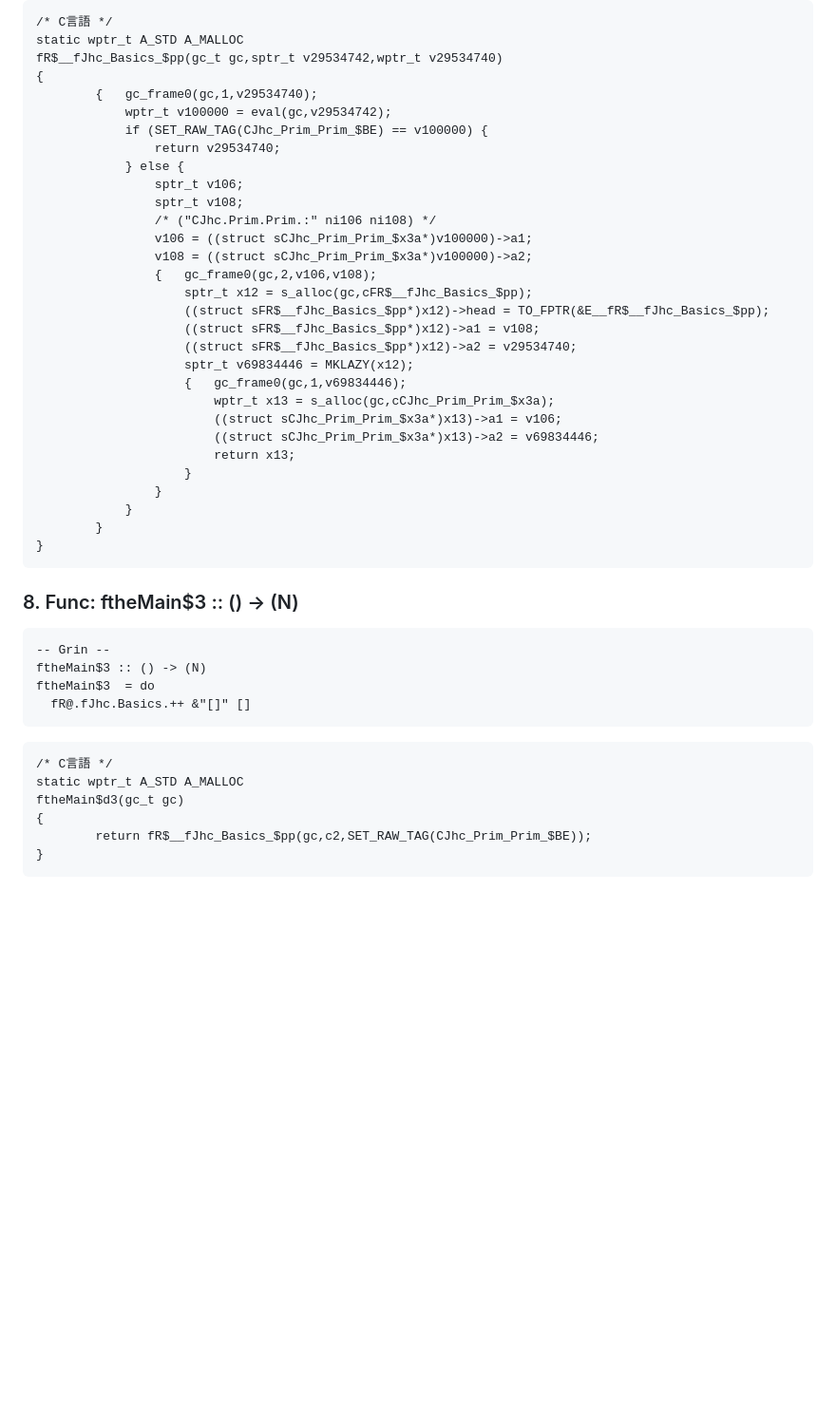
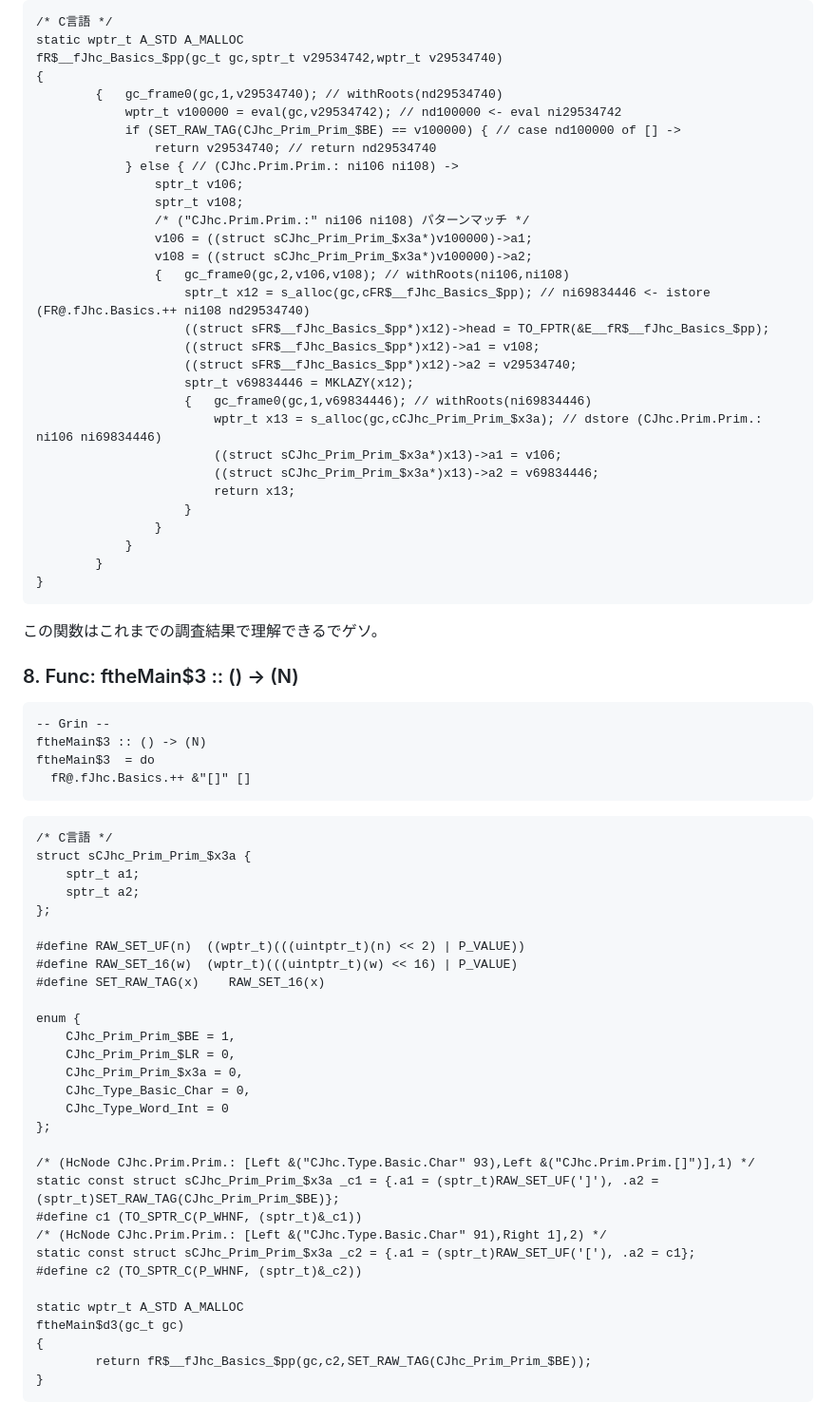
Before and after one commit to metasepi/metasepi-website, a Markdown page: posts/2013-02-14-jhc_grin_to_c.md, the part around the change printed below. Shown: that part at 95% size. GitHub-like rendering; blank space fills up the shorter version.

Commit message:
Explain 8. Func: ftheMain.

```diff
--- a/posts/2013-02-14-jhc_grin_to_c.md
+++ b/posts/2013-02-14-jhc_grin_to_c.md
@@ -544,24 +544,24 @@ fR@.fJhc.Basics.++ ni29534742 nd29534740 = do
 static wptr_t A_STD A_MALLOC
 fR$__fJhc_Basics_$pp(gc_t gc,sptr_t v29534742,wptr_t v29534740)
 {
-        {   gc_frame0(gc,1,v29534740);
-            wptr_t v100000 = eval(gc,v29534742);
-            if (SET_RAW_TAG(CJhc_Prim_Prim_$BE) == v100000) {
-                return v29534740;
-            } else {
+        {   gc_frame0(gc,1,v29534740); // withRoots(nd29534740)
+            wptr_t v100000 = eval(gc,v29534742); // nd100000 <- eval ni29534742
+            if (SET_RAW_TAG(CJhc_Prim_Prim_$BE) == v100000) { // case nd100000 of [] ->
+                return v29534740; // return nd29534740
+            } else { // (CJhc.Prim.Prim.: ni106 ni108) ->
                 sptr_t v106;
                 sptr_t v108;
-                /* ("CJhc.Prim.Prim.:" ni106 ni108) */
+                /* ("CJhc.Prim.Prim.:" ni106 ni108) パターンマッチ */
                 v106 = ((struct sCJhc_Prim_Prim_$x3a*)v100000)->a1;
                 v108 = ((struct sCJhc_Prim_Prim_$x3a*)v100000)->a2;
-                {   gc_frame0(gc,2,v106,v108);
-                    sptr_t x12 = s_alloc(gc,cFR$__fJhc_Basics_$pp);
+                {   gc_frame0(gc,2,v106,v108); // withRoots(ni106,ni108)
+                    sptr_t x12 = s_alloc(gc,cFR$__fJhc_Basics_$pp); // ni69834446 <- istore (FR@.fJhc.Basics.++ ni108 nd29534740)
                     ((struct sFR$__fJhc_Basics_$pp*)x12)->head = TO_FPTR(&E__fR$__fJhc_Basics_$pp);
                     ((struct sFR$__fJhc_Basics_$pp*)x12)->a1 = v108;
                     ((struct sFR$__fJhc_Basics_$pp*)x12)->a2 = v29534740;
                     sptr_t v69834446 = MKLAZY(x12);
-                    {   gc_frame0(gc,1,v69834446);
-                        wptr_t x13 = s_alloc(gc,cCJhc_Prim_Prim_$x3a);
+                    {   gc_frame0(gc,1,v69834446); // withRoots(ni69834446)
+                        wptr_t x13 = s_alloc(gc,cCJhc_Prim_Prim_$x3a); // dstore (CJhc.Prim.Prim.: ni106 ni69834446)
                         ((struct sCJhc_Prim_Prim_$x3a*)x13)->a1 = v106;
                         ((struct sCJhc_Prim_Prim_$x3a*)x13)->a2 = v69834446;
                         return x13;
@@ -571,6 +571,8 @@ fR$__fJhc_Basics_$pp(gc_t gc,sptr_t v29534742,wptr_t v29534740)
         }
 }
 ~~~
+
+この関数はこれまでの調査結果で理解できるでゲソ。
 
 ### 8. Func: ftheMain$3 :: () -> (N)
 
@@ -583,6 +585,30 @@ ftheMain$3  = do
 
 ~~~ {.c}
 /* C言語 */
+struct sCJhc_Prim_Prim_$x3a {
+    sptr_t a1;
+    sptr_t a2;
+};
+
+#define RAW_SET_UF(n)  ((wptr_t)(((uintptr_t)(n) << 2) | P_VALUE))
+#define RAW_SET_16(w)  (wptr_t)(((uintptr_t)(w) << 16) | P_VALUE)
+#define SET_RAW_TAG(x)    RAW_SET_16(x)
+
+enum {
+    CJhc_Prim_Prim_$BE = 1,
+    CJhc_Prim_Prim_$LR = 0,
+    CJhc_Prim_Prim_$x3a = 0,
+    CJhc_Type_Basic_Char = 0,
+    CJhc_Type_Word_Int = 0
+};
+
+/* (HcNode CJhc.Prim.Prim.: [Left &("CJhc.Type.Basic.Char" 93),Left &("CJhc.Prim.Prim.[]")],1) */
+static const struct sCJhc_Prim_Prim_$x3a _c1 = {.a1 = (sptr_t)RAW_SET_UF(']'), .a2 = (sptr_t)SET_RAW_TAG(CJhc_Prim_Prim_$BE)};
+#define c1 (TO_SPTR_C(P_WHNF, (sptr_t)&_c1))
+/* (HcNode CJhc.Prim.Prim.: [Left &("CJhc.Type.Basic.Char" 91),Right 1],2) */
+static const struct sCJhc_Prim_Prim_$x3a _c2 = {.a1 = (sptr_t)RAW_SET_UF('['), .a2 = c1};
+#define c2 (TO_SPTR_C(P_WHNF, (sptr_t)&_c2))
+
 static wptr_t A_STD A_MALLOC
 ftheMain$d3(gc_t gc)
 {
```
Also changed, not shown: other parts of posts/2013-02-14-jhc_grin_to_c.md (+6 -0 lines), draw/2013-02-17-jhc_grin_to_c_c2.png (added), 1 other file.
